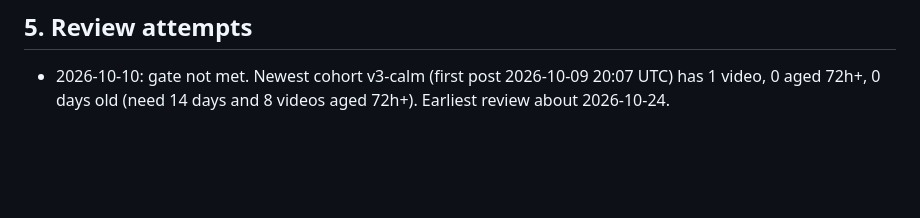
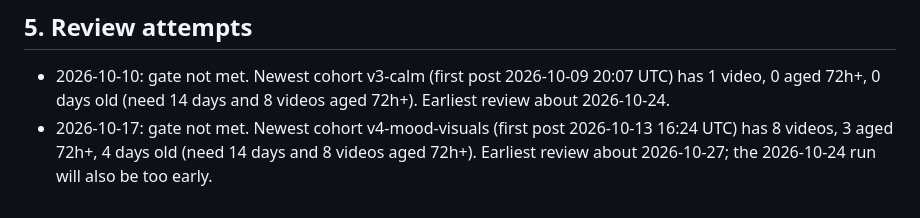
Before and after one commit to maxwilliamfoster-sys/youtube-automation, a Markdown page: QUALITY_LOG.md, the part around the change. GitHub-like rendering; blank space fills up the shorter version.

Commit message:
Review attempt 2026-10-17: data gate not met
Co-Authored-By: Claude Sonnet 5.5 <noreply@anthropic.com>
Claude-Session: https://claude.ai/code/session_01XA4vazZKoonLVP9dT5ZXVS

```diff
--- a/QUALITY_LOG.md
+++ b/QUALITY_LOG.md
@@ -143,3 +143,4 @@ rate: above ~1 in 3, prefer cases with a conviction or no identifiable suspects
 
 ## 5. Review attempts
 - 2026-10-10: gate not met. Newest cohort v3-calm (first post 2026-10-09 20:07 UTC) has 1 video, 0 aged 72h+, 0 days old (need 14 days and 8 videos aged 72h+). Earliest review about 2026-10-24.
+- 2026-10-17: gate not met. Newest cohort v4-mood-visuals (first post 2026-10-13 16:24 UTC) has 8 videos, 3 aged 72h+, 4 days old (need 14 days and 8 videos aged 72h+). Earliest review about 2026-10-27; the 2026-10-24 run will also be too early.
```
